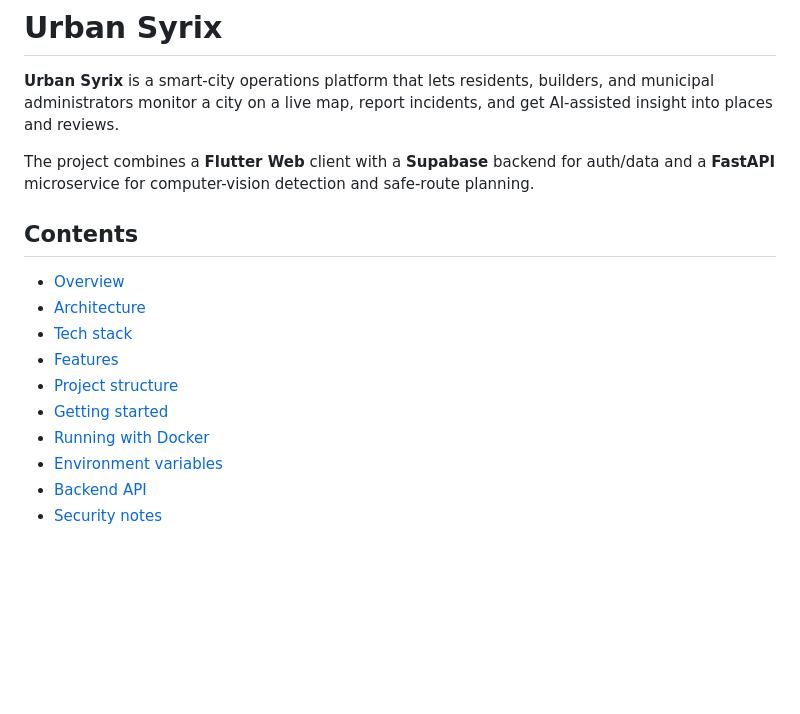
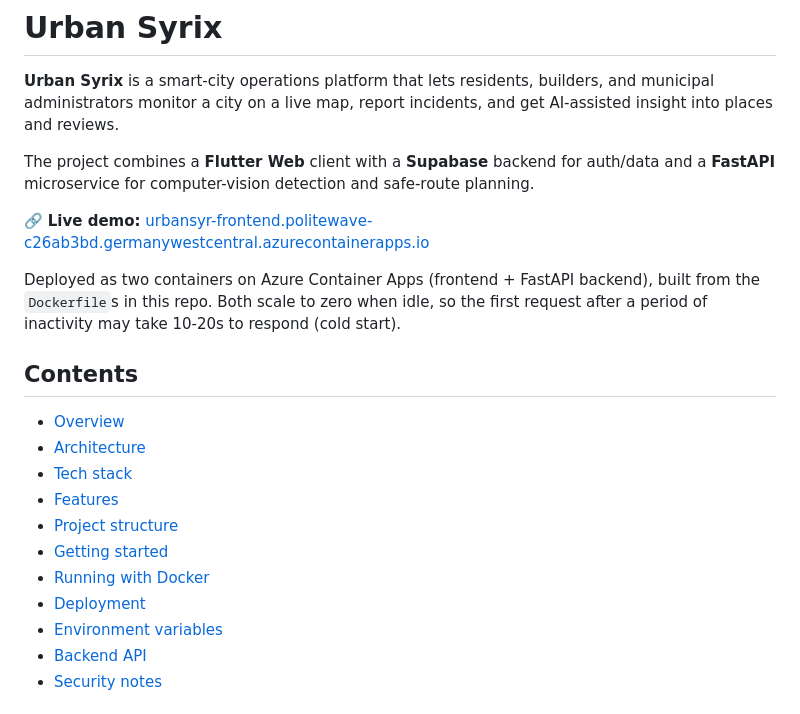
Before and after one commit to Alishnis/urban-syrix, a Markdown page: README.md, the part around one of its changes. Rendered like a GitHub page; blank space fills up the shorter version.

```diff
--- a/README.md
+++ b/README.md
@@ -3,6 +3,10 @@
 **Urban Syrix** is a smart-city operations platform that lets residents, builders, and municipal administrators monitor a city on a live map, report incidents, and get AI-assisted insight into places and reviews.
 
 The project combines a **Flutter Web** client with a **Supabase** backend for auth/data and a **FastAPI** microservice for computer-vision detection and safe-route planning.
+
+🔗 **Live demo:** [urbansyr-frontend.politewave-c26ab3bd.germanywestcentral.azurecontainerapps.io](https://urbansyr-frontend.politewave-c26ab3bd.germanywestcentral.azurecontainerapps.io)
+
+Deployed as two containers on Azure Container Apps (frontend + FastAPI backend), built from the `Dockerfile`s in this repo. Both scale to zero when idle, so the first request after a period of inactivity may take 10-20s to respond (cold start).
 
 ## Contents
 
@@ -13,6 +17,7 @@ The project combines a **Flutter Web** client with a **Supabase** backend for au
 - [Project structure](#project-structure)
 - [Getting started](#getting-started)
 - [Running with Docker](#running-with-docker)
+- [Deployment](#deployment)
 - [Environment variables](#environment-variables)
 - [Backend API](#backend-api)
 - [Security notes](#security-notes)
```
Also changed, not shown: other parts of README.md (+37 -0 lines).
